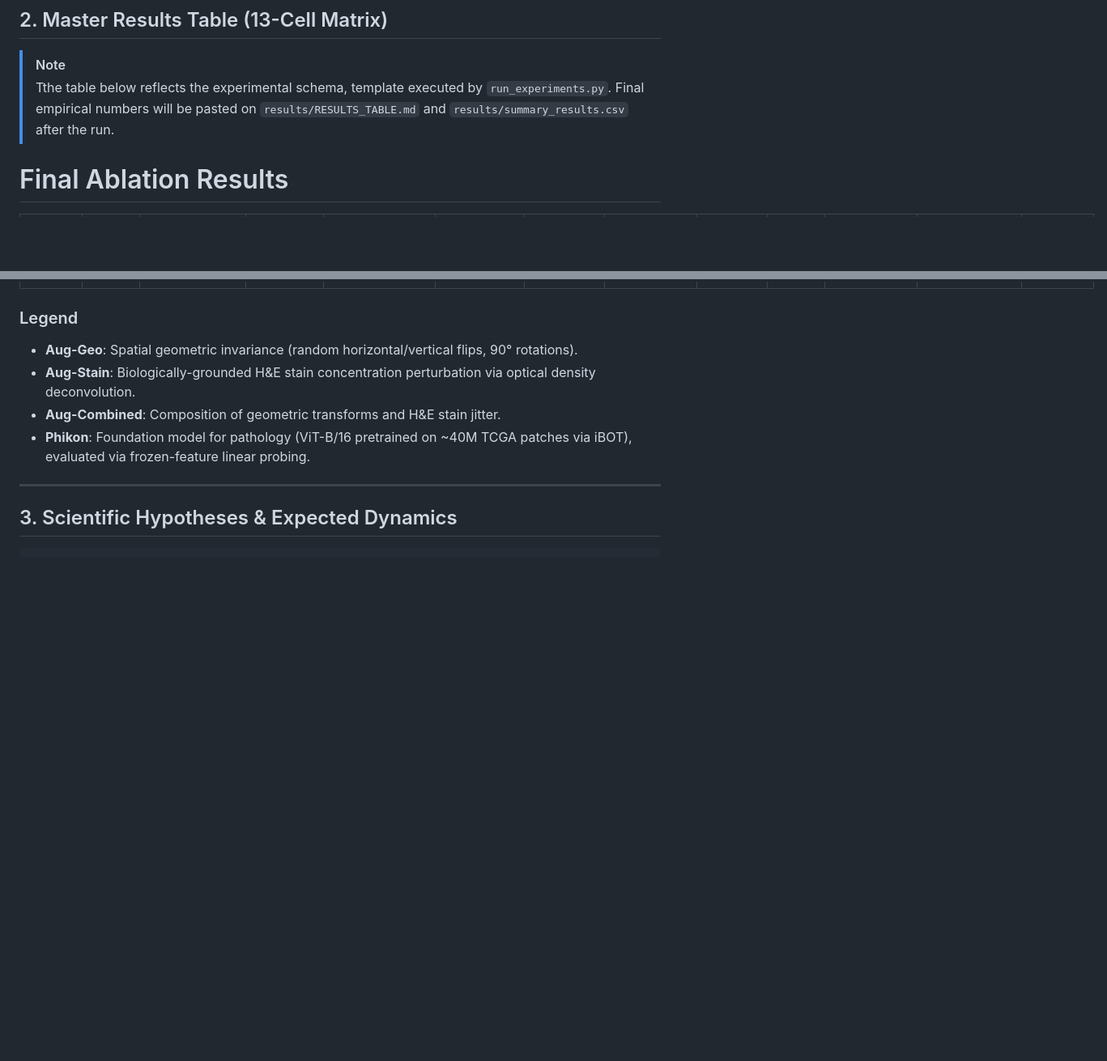
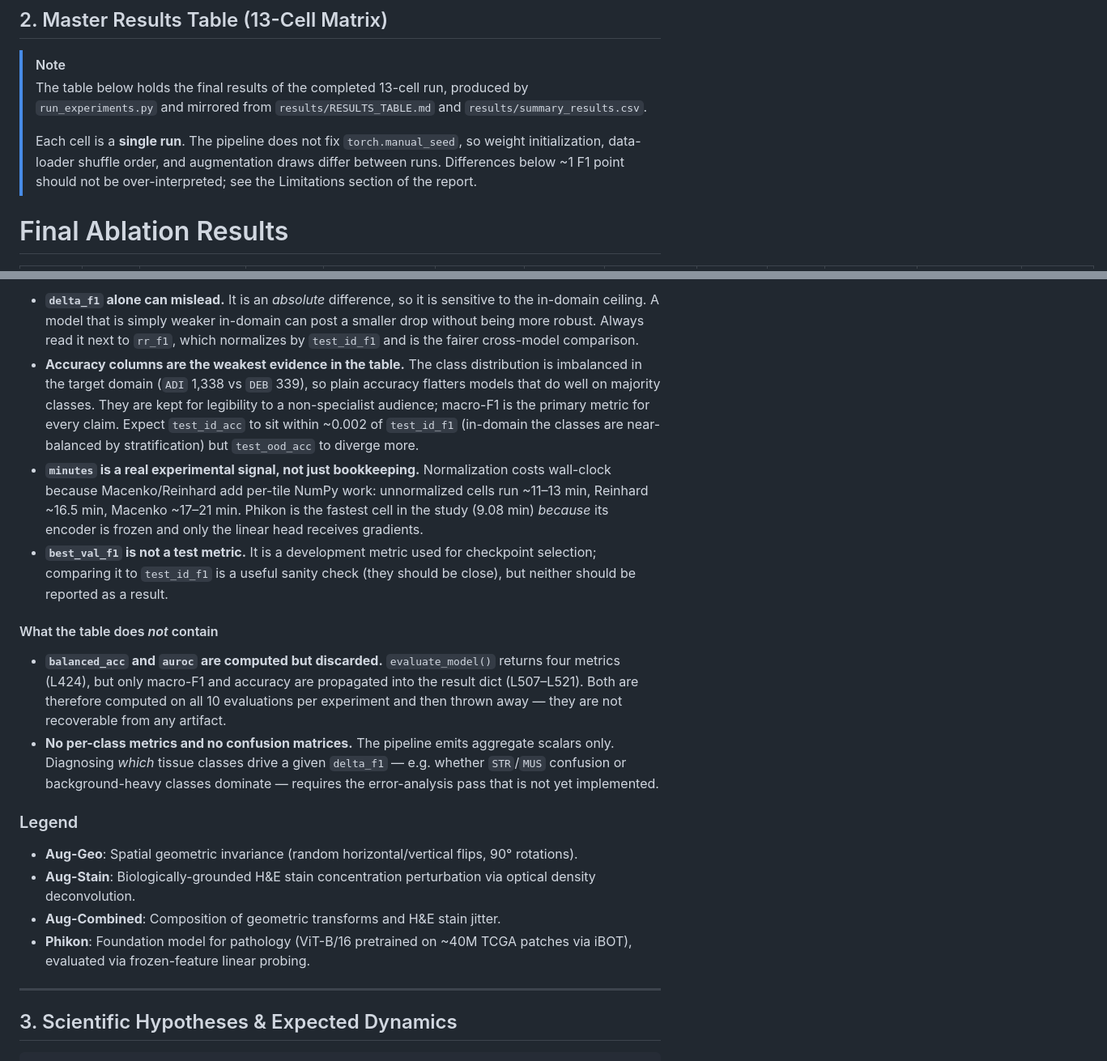
Before and after one commit to Conca979/DL2026-1-32, a Markdown page: docs/RESULTS.md, 2 parts joined by grey strips. Shown at 81% size. Drawn GitHub-style; blank space fills up the shorter version.

```diff
--- a/docs/RESULTS.md
+++ b/docs/RESULTS.md
@@ -16,7 +16,9 @@ This document tracks the empirical findings of the **13-cell ablation study** ev
 ## 2. Master Results Table (13-Cell Matrix)
 
 > [!NOTE]
-> Tthe table below reflects the experimental schema, template executed by `run_experiments.py`. Final empirical numbers will be pasted on `results/RESULTS_TABLE.md` and `results/summary_results.csv` after the run.
+> The table below holds the final results of the completed 13-cell run, produced by `run_experiments.py` and mirrored from `results/RESULTS_TABLE.md` and `results/summary_results.csv`.
+>
+> Each cell is a **single run**. The pipeline does not fix `torch.manual_seed`, so weight initialization, data-loader shuffle order, and augmentation draws differ between runs. Differences below ~1 F1 point should not be over-interpreted; see the Limitations section of the report.
 
 # Final Ablation Results
 
@@ -39,3 +71,12 @@ This document tracks the empirical findings of the **13-cell ablation study** ev
+- **`delta_f1` alone can mislead.** It is an *absolute* difference, so it is sensitive to the in-domain ceiling. A model that is simply weaker in-domain can post a smaller drop without being more robust. Always read it next to `rr_f1`, which normalizes by `test_id_f1` and is the fairer cross-model comparison.
+- **Accuracy columns are the weakest evidence in the table.** The class distribution is imbalanced in the target domain (`ADI` 1,338 vs `DEB` 339), so plain accuracy flatters models that do well on majority classes. They are kept for legibility to a non-specialist audience; macro-F1 is the primary metric for every claim. Expect `test_id_acc` to sit within ~0.002 of `test_id_f1` (in-domain the classes are near-balanced by stratification) but `test_ood_acc` to diverge more.
+- **`minutes` is a real experimental signal, not just bookkeeping.** Normalization costs wall-clock because Macenko/Reinhard add per-tile NumPy work: unnormalized cells run ~11–13 min, Reinhard ~16.5 min, Macenko ~17–21 min. Phikon is the fastest cell in the study (9.08 min) *because* its encoder is frozen and only the linear head receives gradients.
+- **`best_val_f1` is not a test metric.** It is a development metric used for checkpoint selection; comparing it to `test_id_f1` is a useful sanity check (they should be close), but neither should be reported as a result.
+
+#### What the table does *not* contain
+
+- **`balanced_acc` and `auroc` are computed but discarded.** `evaluate_model()` returns four metrics (L424), but only macro-F1 and accuracy are propagated into the result dict (L507–L521). Both are therefore computed on all 10 evaluations per experiment and then thrown away — they are not recoverable from any artifact.
+- **No per-class metrics and no confusion matrices.** The pipeline emits aggregate scalars only. Diagnosing *which* tissue classes drive a given `delta_f1` — e.g. whether `STR`/`MUS` confusion or background-heavy classes dominate — requires the error-analysis pass that is not yet implemented.
 
 ### Legend
 - **Aug-Geo**: Spatial geometric invariance (random horizontal/vertical flips, 90° rotations).
```
Also changed, not shown: other parts of docs/RESULTS.md (+38 -6 lines).
